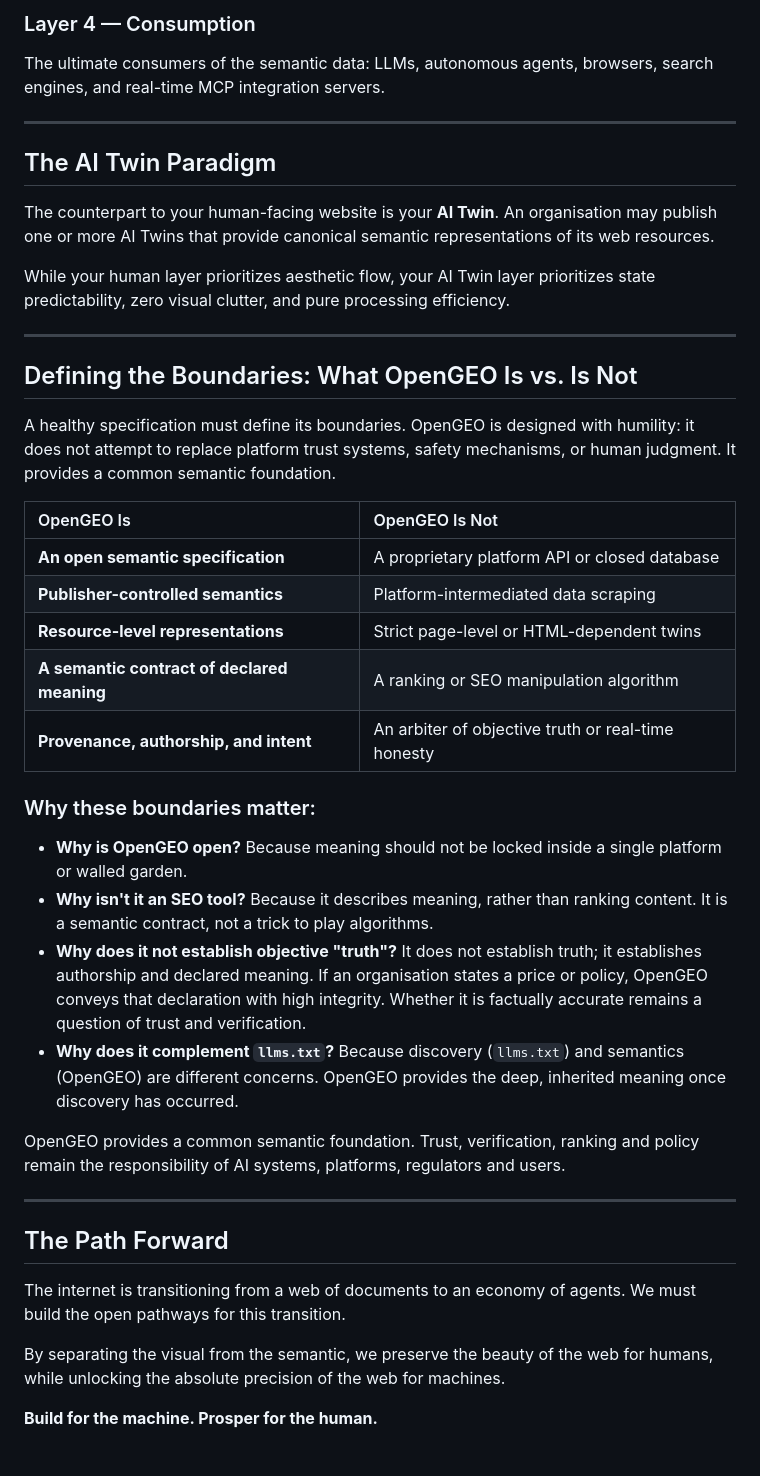
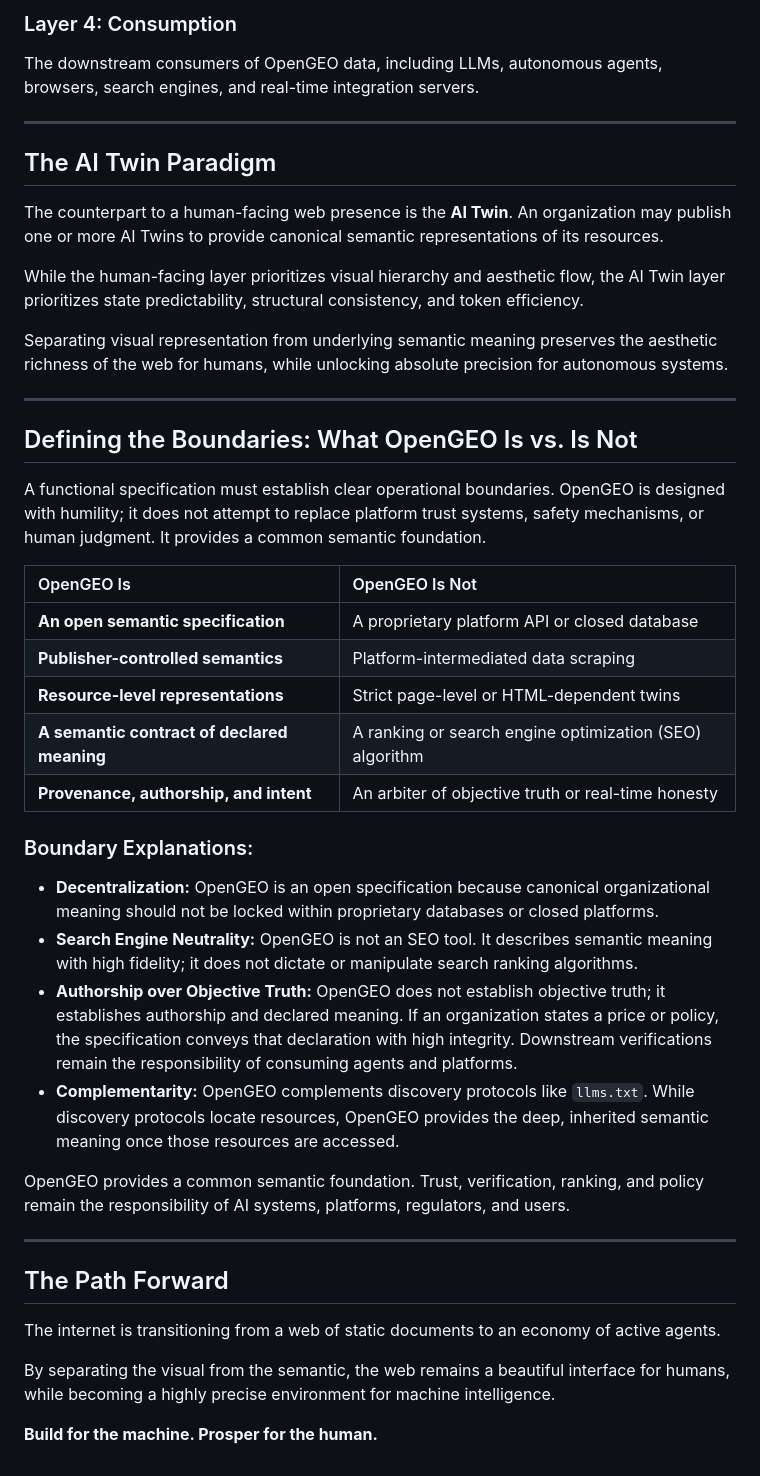
Before and after one commit to donhaji/opengeo, a Markdown page: opengeo-manifesto.md, the part around one of its changes. Rendered like a GitHub page.

```diff
--- a/opengeo-manifesto.md
+++ b/opengeo-manifesto.md
@@ -45,40 +45,42 @@ Predictable pathways for systems to discover canonical meaning, such as domain-r
 
-### Layer 4 — Consumption
-The ultimate consumers of the semantic data: LLMs, autonomous agents, browsers, search engines, and real-time MCP integration servers.
+### Layer 4: Consumption
+The downstream consumers of OpenGEO data, including LLMs, autonomous agents, browsers, search engines, and real-time integration servers.
 
 ---
 
 ## The AI Twin Paradigm
-The counterpart to your human-facing website is your **AI Twin**. An organisation may publish one or more AI Twins that provide canonical semantic representations of its web resources.
+The counterpart to a human-facing web presence is the **AI Twin**. An organization may publish one or more AI Twins to provide canonical semantic representations of its resources.
 
-While your human layer prioritizes aesthetic flow, your AI Twin layer prioritizes state predictability, zero visual clutter, and pure processing efficiency.
+While the human-facing layer prioritizes visual hierarchy and aesthetic flow, the AI Twin layer prioritizes state predictability, structural consistency, and token efficiency.
+
+Separating visual representation from underlying semantic meaning preserves the aesthetic richness of the web for humans, while unlocking absolute precision for autonomous systems.
 
 ---
 
 ## Defining the Boundaries: What OpenGEO Is vs. Is Not
-A healthy specification must define its boundaries. OpenGEO is designed with humility: it does not attempt to replace platform trust systems, safety mechanisms, or human judgment. It provides a common semantic foundation.
+A functional specification must establish clear operational boundaries. OpenGEO is designed with humility; it does not attempt to replace platform trust systems, safety mechanisms, or human judgment. It provides a common semantic foundation.
 
 | OpenGEO Is | OpenGEO Is Not |
 | :--- | :--- |
 | **An open semantic specification** | A proprietary platform API or closed database |
 | **Publisher-controlled semantics** | Platform-intermediated data scraping |
 | **Resource-level representations** | Strict page-level or HTML-dependent twins |
-| **A semantic contract of declared meaning** | A ranking or SEO manipulation algorithm |
+| **A semantic contract of declared meaning** | A ranking or search engine optimization (SEO) algorithm |
 | **Provenance, authorship, and intent** | An arbiter of objective truth or real-time honesty |
 
-### Why these boundaries matter:
-*   **Why is OpenGEO open?** Because meaning should not be locked inside a single platform or walled garden.
-*   **Why isn't it an SEO tool?** Because it describes meaning, rather than ranking content. It is a semantic contract, not a trick to play algorithms.
-*   **Why does it not establish objective "truth"?** It does not establish truth; it establishes authorship and declared meaning. If an organisation states a price or policy, OpenGEO conveys that declaration with high integrity. Whether it is factually accurate remains a question of trust and verification.
-*   **Why does it complement `llms.txt`?** Because discovery (`llms.txt`) and semantics (OpenGEO) are different concerns. OpenGEO provides the deep, inherited meaning once discovery has occurred.
+### Boundary Explanations:
+*   **Decentralization:** OpenGEO is an open specification because canonical organizational meaning should not be locked within proprietary databases or closed platforms.
+*   **Search Engine Neutrality:** OpenGEO is not an SEO tool. It describes semantic meaning with high fidelity; it does not dictate or manipulate search ranking algorithms.
+*   **Authorship over Objective Truth:** OpenGEO does not establish objective truth; it establishes authorship and declared meaning. If an organization states a price or policy, the specification conveys that declaration with high integrity. Downstream verifications remain the responsibility of consuming agents and platforms.
+*   **Complementarity:** OpenGEO complements discovery protocols like `llms.txt`. While discovery protocols locate resources, OpenGEO provides the deep, inherited semantic meaning once those resources are accessed.
 
-OpenGEO provides a common semantic foundation. Trust, verification, ranking and policy remain the responsibility of AI systems, platforms, regulators and users.
+OpenGEO provides a common semantic foundation. Trust, verification, ranking, and policy remain the responsibility of AI systems, platforms, regulators, and users.
 
 ---
 
 ## The Path Forward
-The internet is transitioning from a web of documents to an economy of agents. We must build the open pathways for this transition.
+The internet is transitioning from a web of static documents to an economy of active agents.
 
-By separating the visual from the semantic, we preserve the beauty of the web for humans, while unlocking the absolute precision of the web for machines.
+By separating the visual from the semantic, the web remains a beautiful interface for humans, while becoming a highly precise environment for machine intelligence.
 
 **Build for the machine. Prosper for the human.**
```
Also changed, not shown: other parts of opengeo-manifesto.md (+20 -20 lines).
